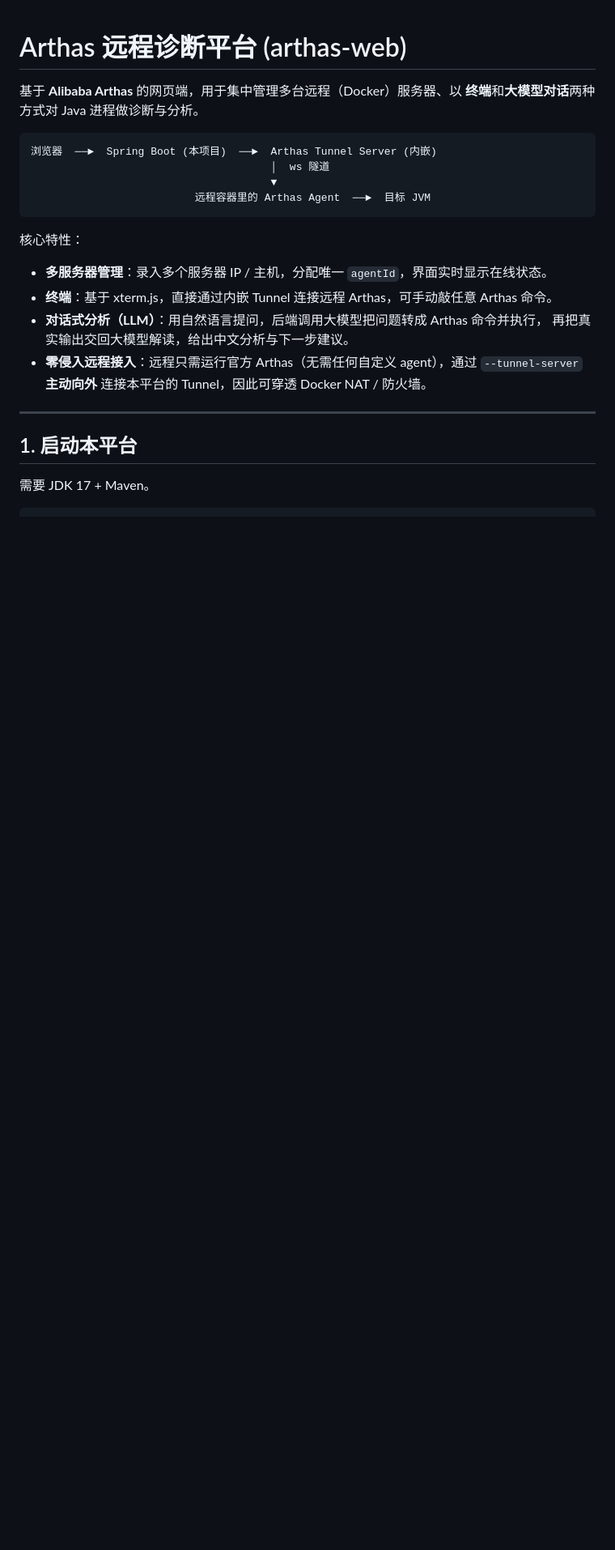
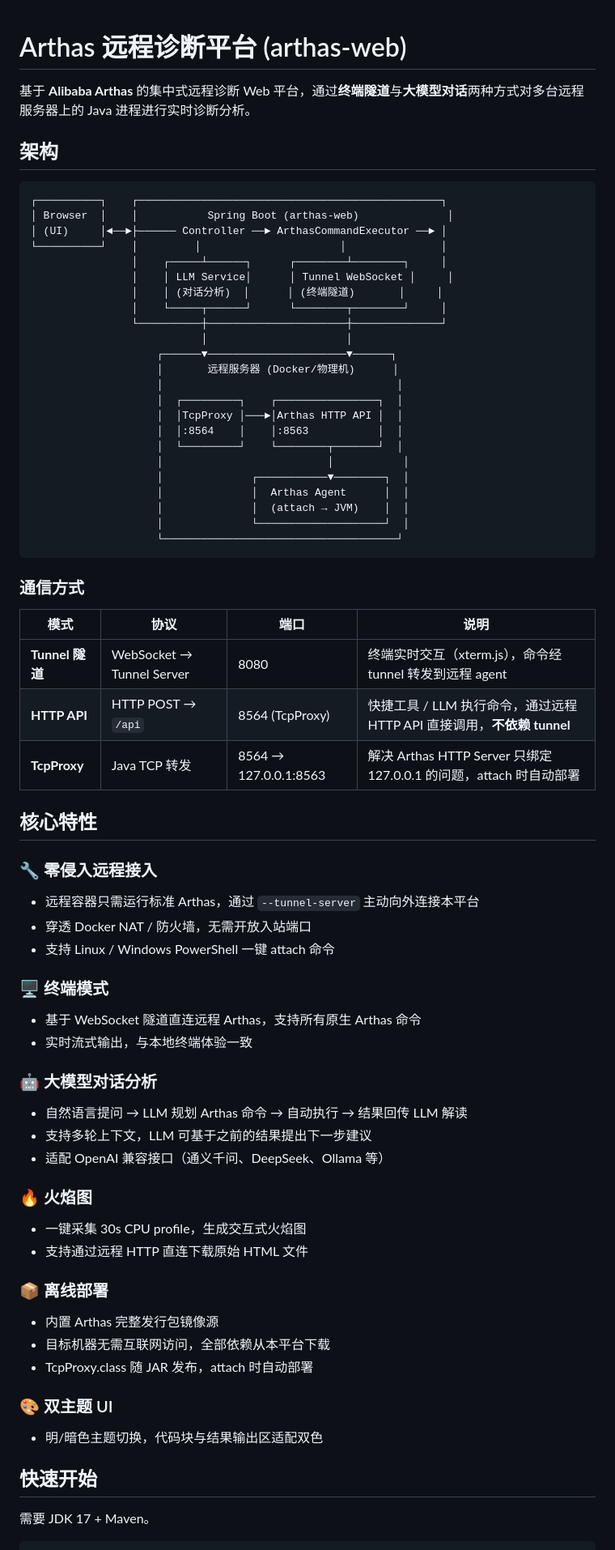
Before and after one commit to Ghost2391/arthas-web, a Markdown page: README.md, the part around one of its changes. Shown at 81% size. Rendered like a GitHub page; blank space fills up the shorter version.

````diff
--- a/README.md
+++ b/README.md
@@ -1,28 +1,72 @@
 # Arthas 远程诊断平台 (arthas-web)
 
-基于 **Alibaba Arthas** 的网页端，用于集中管理多台远程（Docker）服务器、以
-**终端**和**大模型对话**两种方式对 Java 进程做诊断与分析。
+基于 **Alibaba Arthas** 的集中式远程诊断 Web 平台，通过**终端隧道**与**大模型对话**两种方式对多台远程服务器上的 Java 进程进行实时诊断分析。
+
+## 架构
 
 ```
-浏览器  ──►  Spring Boot (本项目)  ──►  Arthas Tunnel Server (内嵌)
-                                      │  ws 隧道
-                                      ▼
-                          远程容器里的 Arthas Agent  ──►  目标 JVM
+┌──────────┐    ┌────────────────────────────────────────────────┐
+│ Browser  │    │           Spring Boot (arthas-web)              │
+│ (UI)     │◄──►├────── Controller ──► ArthasCommandExecutor ──► │
+└──────────┘    │         │                      │               │
+                │    ┌─────┴──────┐      ┌────────┴────────┐     │
+                │    │ LLM Service│      │ Tunnel WebSocket │     │
+                │    │ (对话分析)  │      │ (终端隧道)       │     │
+                │    └─────┬──────┘      └────────┬────────┘     │
+                └──────────┼──────────────────────┼──────────────┘
+                           │                      │
+                    ┌──────▼──────────────────────▼──────┐
+                    │       远程服务器 (Docker/物理机)      │
+                    │                                     │
+                    │  ┌─────────┐    ┌────────────────┐  │
+                    │  │TcpProxy │───►│Arthas HTTP API │  │
+                    │  │:8564    │    │:8563           │  │
+                    │  └─────────┘    └────────┬───────┘  │
+                    │                          │           │
+                    │              ┌───────────▼────────┐  │
+                    │              │  Arthas Agent      │  │
+                    │              │  (attach → JVM)    │  │
+                    │              └────────────────────┘  │
+                    └─────────────────────────────────────┘
 ```
 
-核心特性：
+### 通信方式
 
-- **多服务器管理**：录入多个服务器 IP / 主机，分配唯一 `agentId`，界面实时显示在线状态。
-- **终端**：基于 xterm.js，直接通过内嵌 Tunnel 连接远程 Arthas，可手动敲任意 Arthas 命令。
-- **对话式分析（LLM）**：用自然语言提问，后端调用大模型把问题转成 Arthas 命令并执行，
-  再把真实输出交回大模型解读，给出中文分析与下一步建议。
-- **零侵入远程接入**：远程只需运行官方 Arthas（无需任何自定义 agent），通过
-  `--tunnel-server` **主动向外** 连接本平台的 Tunnel，因此可穿透 Docker NAT / 防火墙。
+| 模式 | 协议 | 端口 | 说明 |
+|------|------|------|------|
+| **Tunnel 隧道** | WebSocket → Tunnel Server | 8080 | 终端实时交互（xterm.js），命令经 tunnel 转发到远程 agent |
+| **HTTP API** | HTTP POST → `/api` | 8564 (TcpProxy) | 快捷工具 / LLM 执行命令，通过远程 HTTP API 直接调用，**不依赖 tunnel** |
+| **TcpProxy** | Java TCP 转发 | 8564 → 127.0.0.1:8563 | 解决 Arthas HTTP Server 只绑定 127.0.0.1 的问题，attach 时自动部署 |
 
----
+## 核心特性
 
+### 🔧 零侵入远程接入
+- 远程容器只需运行标准 Arthas，通过 `--tunnel-server` 主动向外连接本平台
+- 穿透 Docker NAT / 防火墙，无需开放入站端口
+- 支持 Linux / Windows PowerShell 一键 attach 命令
 
-## 1. 启动本平台
+### 🖥️ 终端模式
+- 基于 WebSocket 隧道直连远程 Arthas，支持所有原生 Arthas 命令
+- 实时流式输出，与本地终端体验一致
+
+### 🤖 大模型对话分析
+- 自然语言提问 → LLM 规划 Arthas 命令 → 自动执行 → 结果回传 LLM 解读
+- 支持多轮上下文，LLM 可基于之前的结果提出下一步建议
+- 适配 OpenAI 兼容接口（通义千问、DeepSeek、Ollama 等）
+
+### 🔥 火焰图
+- 一键采集 30s CPU profile，生成交互式火焰图
+- 支持通过远程 HTTP 直连下载原始 HTML 文件
+
+### 📦 离线部署
+- 内置 Arthas 完整发行包镜像源
+- 目标机器无需互联网访问，全部依赖从本平台下载
+- TcpProxy.class 随 JAR 发布，attach 时自动部署
+
+### 🎨 双主题 UI
+- 明/暗色主题切换，代码块与结果输出区适配双色
+
+## 快速开始
 
 需要 JDK 17 + Maven。
 
````
Also changed, not shown: other parts of README.md (+29 -179 lines).
